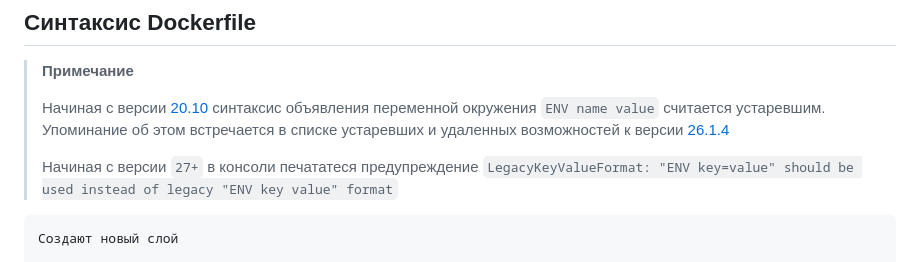
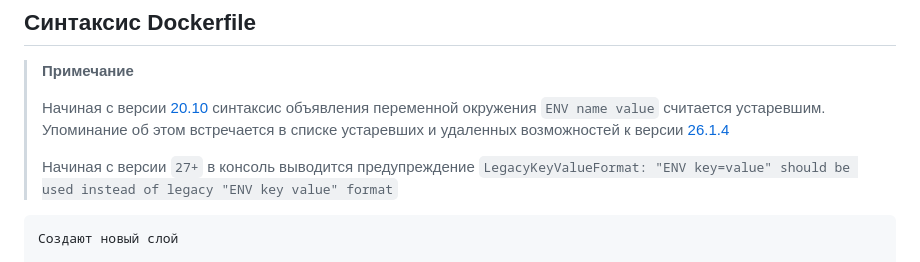
Before and after one commit to mosginfo/docker-course-examples, a Markdown page: 04-custom-images/README.md, the part around the change. Rendered like a GitHub page.

Commit message:
Устаревший синтаксис ENV name value

````diff
--- a/04-custom-images/README.md
+++ b/04-custom-images/README.md
@@ -9,7 +9,7 @@
 > Упоминание об этом встречается в списке устаревших и удаленных возможностей к версии
 > [26.1.4](https://github.com/docker/cli/blob/v26.1.4/docs/deprecated.md#dockerfile-legacy-env-name-value-syntax)
 >
-> Начиная с версии `27+` в консоли печататеся предупреждение
+> Начиная с версии `27+` в консоль выводится предупреждение
 > `LegacyKeyValueFormat: "ENV key=value" should be used instead of legacy "ENV key value" format`
 
 ```
````
